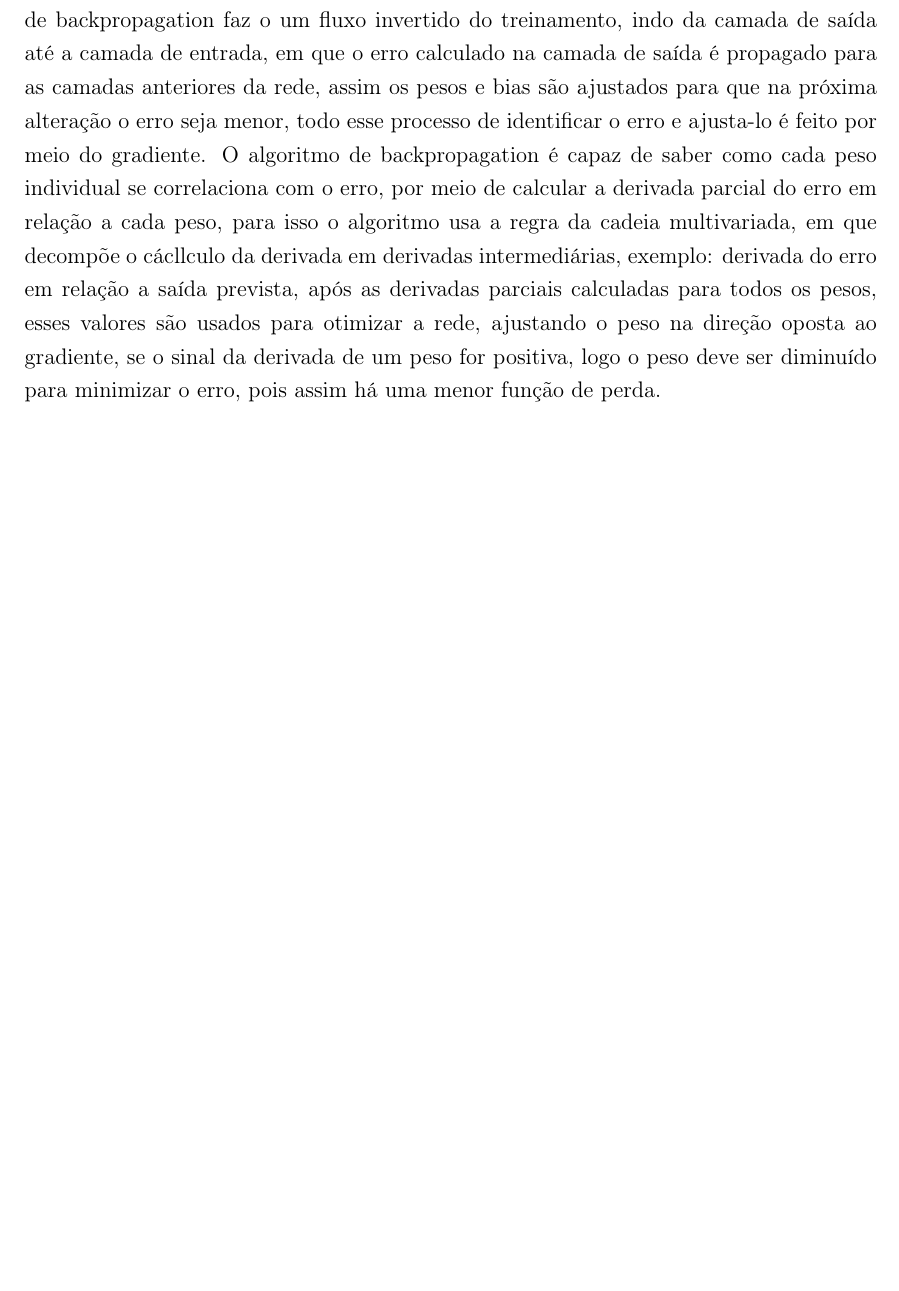
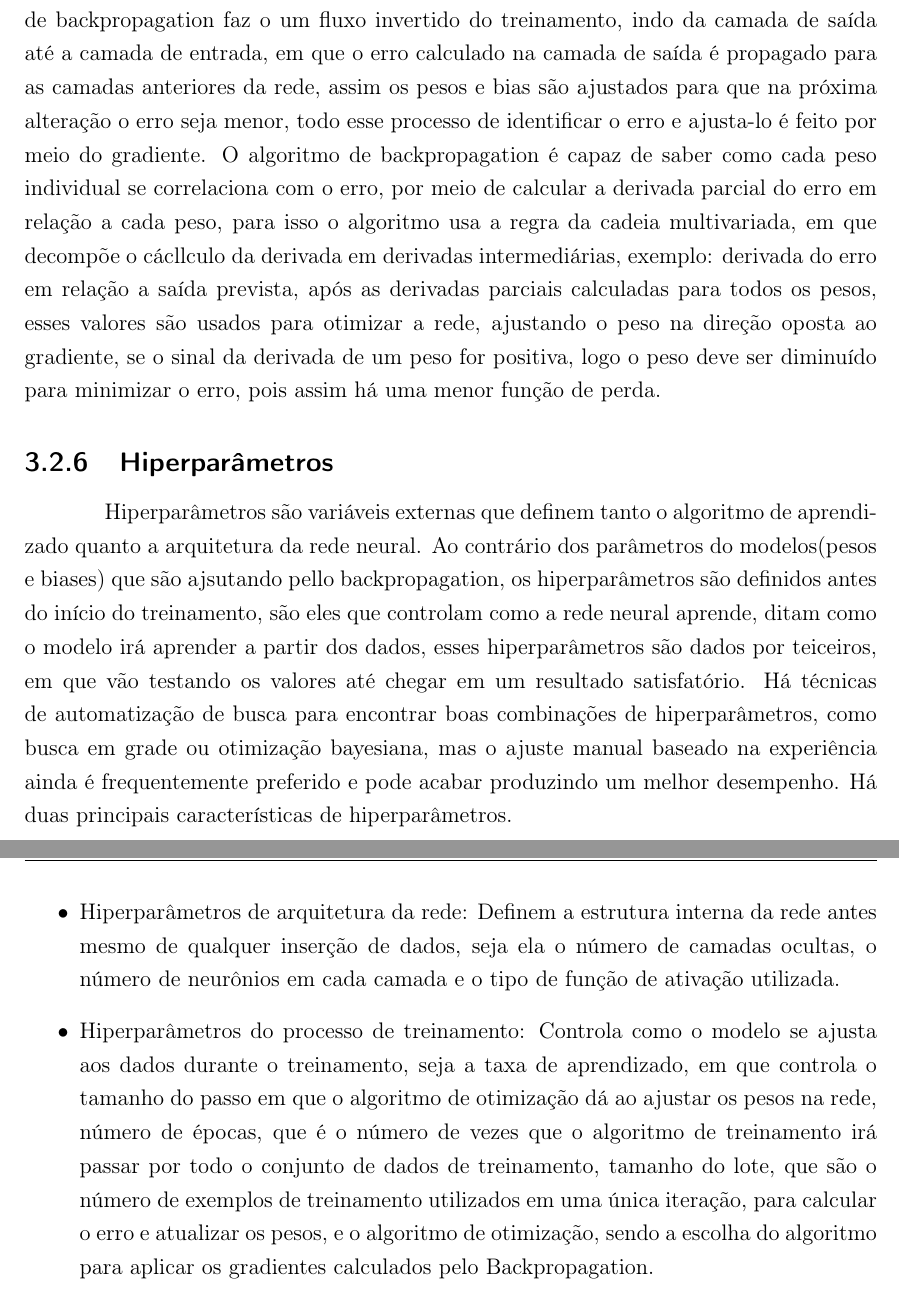
Before and after one commit to Enzooveloso/TCC, a LaTeX thesis (principal.tex, which reads 03_capitulo/desenvolvimento.tex): part of page 24 of 30 before the commit and two parts of pages 24 and 25 of 31 after it, the two joined at a grey line, cut so that both start at the same text, the shorter picture padded with empty space. Compiled offline with pdfLaTeX.

Commit message:
Hiperparametros-V1

```diff
--- a/03_capitulo/desenvolvimento.tex
+++ b/03_capitulo/desenvolvimento.tex
@@ -132,6 +132,13 @@ Gradiente está extremamente ligada a derivada, que é uma taxa de mudança de u
 Ao fim do treinamento, com o erro ja calculado, o algoritmo de backpropagation faz o um fluxo invertido do treinamento, indo da camada de saída até a camada de entrada, em que o erro calculado na camada de saída é propagado para as camadas anteriores da rede, assim os pesos e bias são ajustados para que na próxima alteração o erro seja menor, todo esse processo de identificar o erro e ajusta-lo é feito por meio do gradiente.
 O algoritmo de backpropagation é capaz de saber como cada peso individual se correlaciona com o erro, por meio de calcular a derivada parcial do erro em relação a cada peso, para isso o algoritmo usa a regra da cadeia multivariada, em que decompõe o cácllculo da derivada em derivadas intermediárias, exemplo: derivada do erro em relação a saída prevista, após as derivadas parciais calculadas para todos os pesos, esses valores são usados para otimizar a rede, ajustando o peso na direção oposta ao gradiente, se o sinal da derivada de um peso for positiva, logo o peso deve ser diminuído para minimizar o erro, pois assim há uma menor função de perda.
 %O que é e para que serve os Hiperparâmetros?
+\subsection{Hiperparâmetros}
+Hiperparâmetros são variáveis externas que definem tanto o algoritmo de aprendizado quanto a arquitetura da rede neural. Ao contrário dos parâmetros do modelos(pesos e biases) que são ajsutando pello backpropagation, os hiperparâmetros são definidos antes do início do treinamento, são eles que controlam como a rede neural aprende, ditam como o modelo irá aprender a partir dos dados, esses hiperparâmetros são dados por teiceiros, em que vão testando os valores até chegar em um resultado satisfatório. Há técnicas de automatização de busca para encontrar boas combinações de hiperparâmetros, como busca em grade ou otimização bayesiana, mas o ajuste manual baseado na experiência ainda é frequentemente preferido e pode acabar produzindo um melhor desempenho.
+Há duas principais características de hiperparâmetros.
+\begin{itemize}
+    \item Hiperparâmetros de arquitetura da rede: Definem a estrutura interna da rede antes mesmo de qualquer inserção de dados, seja ela o número de camadas ocultas, o número de neurônios em cada camada e o tipo de função de ativação utilizada.
+    \item Hiperparâmetros do processo de treinamento: Controla como o modelo se ajusta aos dados durante o treinamento, seja a taxa de aprendizado, em que controla o tamanho do passo em que o algoritmo de otimização dá ao ajustar os pesos na rede, número de épocas, que é o número de vezes que o algoritmo de treinamento irá passar por todo o conjunto de dados de treinamento, tamanho do lote, que são o número de exemplos de treinamento utilizados em uma única iteração, para calcular o erro e atualizar os pesos, e o algoritmo de otimização, sendo a escolha do algoritmo para aplicar os gradientes calculados pelo Backpropagation.
+\end{itemize}
 
 %Quais são as principais métricas para avaliar o desempenho de um modelo de IA generativa?
 
```
Also changed, not shown: 1 other file.
